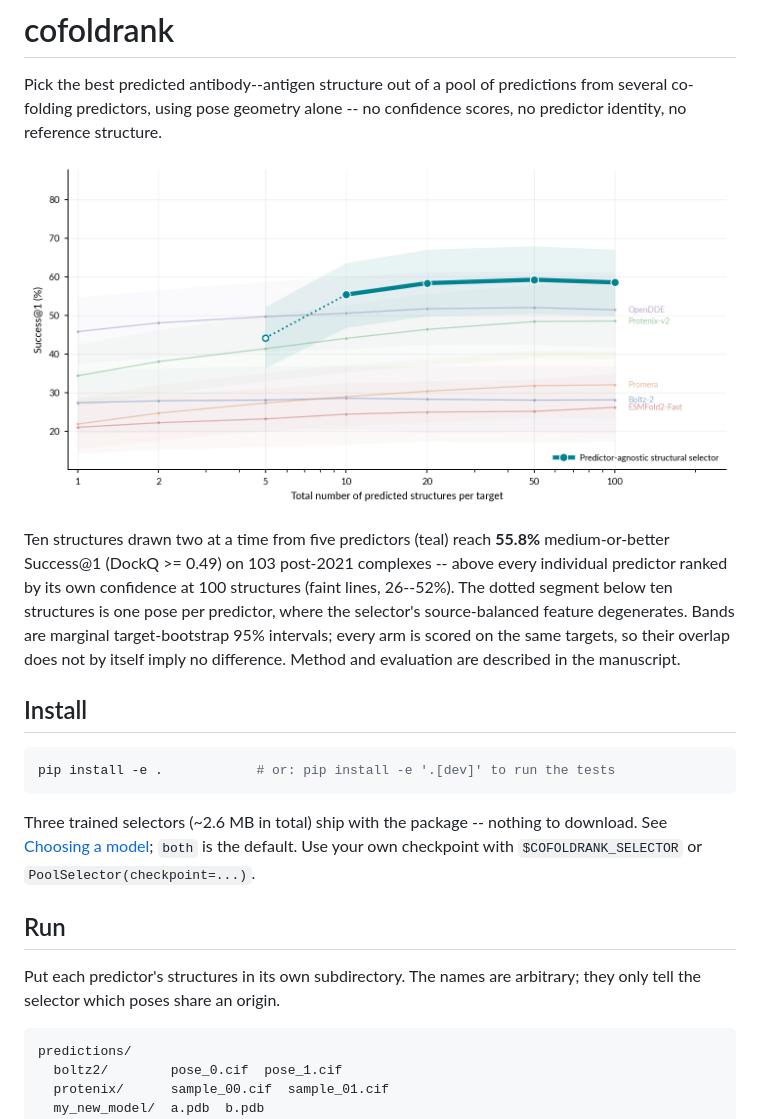
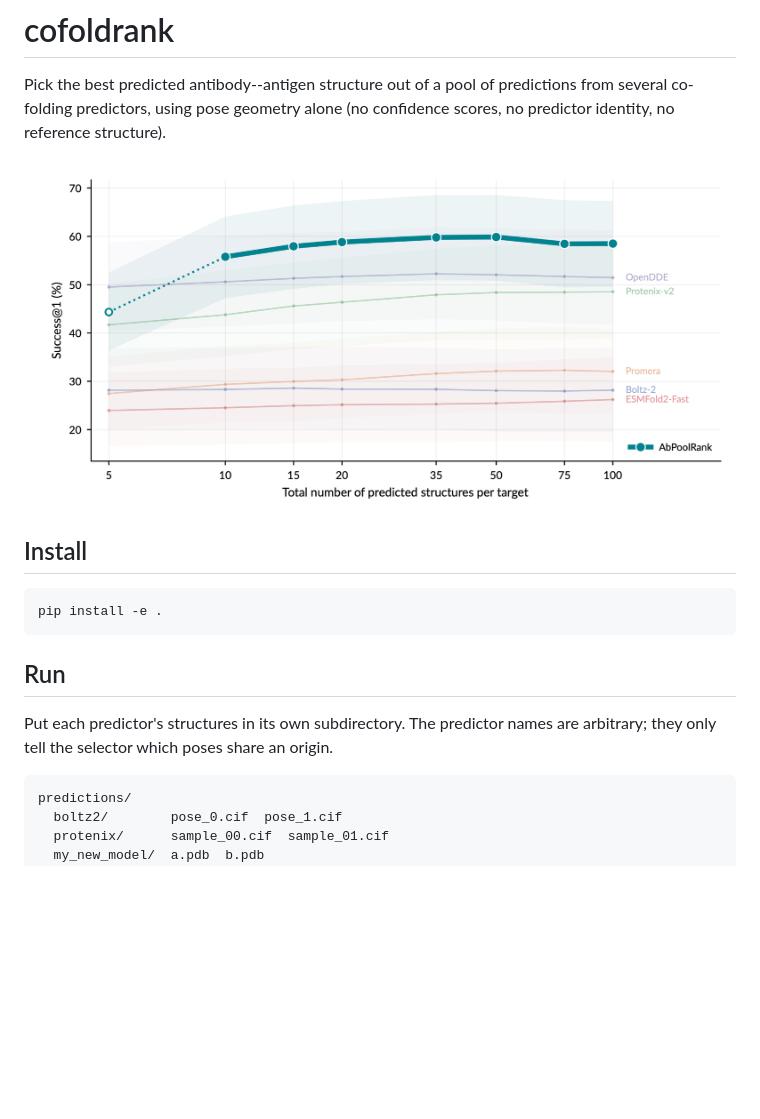
Before and after one commit to VarunUllanat/abpoolrank, a Markdown page: README.md, the part around one of its changes. Rendered like a GitHub page; pictures changed too: assets/figure1b.png; blank space fills up the shorter version.

Commit message:
Updated README, project structure, and figure

````diff
--- a/README.md
+++ b/README.md
@@ -1,31 +1,20 @@
 # cofoldrank
 
 Pick the best predicted antibody--antigen structure out of a pool of predictions from several co-folding
-predictors, using pose geometry alone -- no confidence scores, no predictor identity, no reference
-structure.
+predictors, using pose geometry alone (no confidence scores, no predictor identity, no reference
+structure).
 
 ![Success@1 against the number of predicted structures per target](assets/figure1b.png)
-
-Ten structures drawn two at a time from five predictors (teal) reach **55.8%** medium-or-better
-Success@1 (DockQ >= 0.49) on 103 post-2021 complexes -- above every individual predictor ranked by its
-own confidence at 100 structures (faint lines, 26--52%). The dotted segment below ten structures is one
-pose per predictor, where the selector's source-balanced feature degenerates. Bands are marginal
-target-bootstrap 95% intervals; every arm is scored on the same targets, so their overlap does not by
-itself imply no difference. Method and evaluation are described in the manuscript.
 
 ## Install
 
 ```bash
-pip install -e .            # or: pip install -e '.[dev]' to run the tests
+pip install -e .
 ```
-
-Three trained selectors (~2.6 MB in total) ship with the package -- nothing to download. See
-[Choosing a model](#choosing-a-model); `both` is the default. Use your own checkpoint with
-`$COFOLDRANK_SELECTOR` or `PoolSelector(checkpoint=...)`.
 
 ## Run
 
-Put each predictor's structures in its own subdirectory. The names are arbitrary; they only tell the
+Put each predictor's structures in its own subdirectory. The predictor names are arbitrary; they only tell the
 selector which poses share an origin.
 
 ```
````
Also changed, not shown: other parts of README.md (+4 -26 lines), examples/README.md (deleted, +0 -53 lines), 2 other files.
